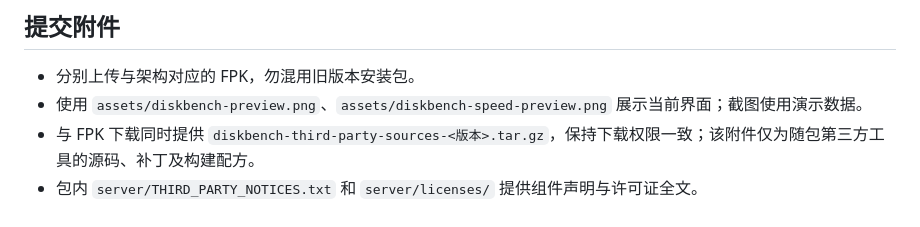
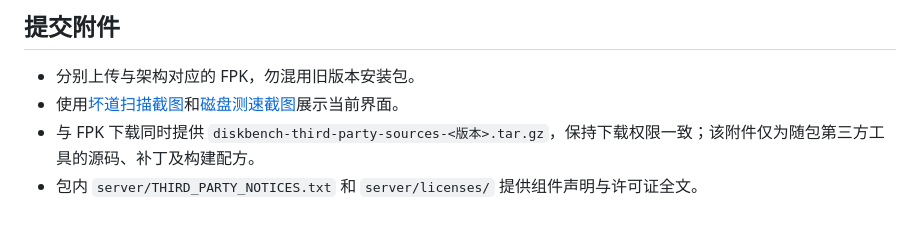
Before and after one commit to yueqihe/DiskBench, a Markdown page: docs/app-store.md, the part around the change. Drawn GitHub-style.

```diff
--- a/docs/app-store.md
+++ b/docs/app-store.md
@@ -62,6 +62,6 @@ Disk Bench 是一款为飞牛 fnOS 设计的硬盘健康与性能检测工具，
 ## 提交附件
 
 - 分别上传与架构对应的 FPK，勿混用旧版本安装包。
-- 使用 `assets/diskbench-preview.png`、`assets/diskbench-speed-preview.png` 展示当前界面；截图使用演示数据。
+- 使用[坏道扫描截图](../assets/diskbench-preview.png)和[磁盘测速截图](../assets/diskbench-speed-preview.png)展示当前界面。
 - 与 FPK 下载同时提供 `diskbench-third-party-sources-<版本>.tar.gz`，保持下载权限一致；该附件仅为随包第三方工具的源码、补丁及构建配方。
 - 包内 `server/THIRD_PARTY_NOTICES.txt` 和 `server/licenses/` 提供组件声明与许可证全文。
```
Also changed, not shown: README.md (+9 -1 lines), assets/diskbench-preview.png, assets/diskbench-speed-preview.png.
